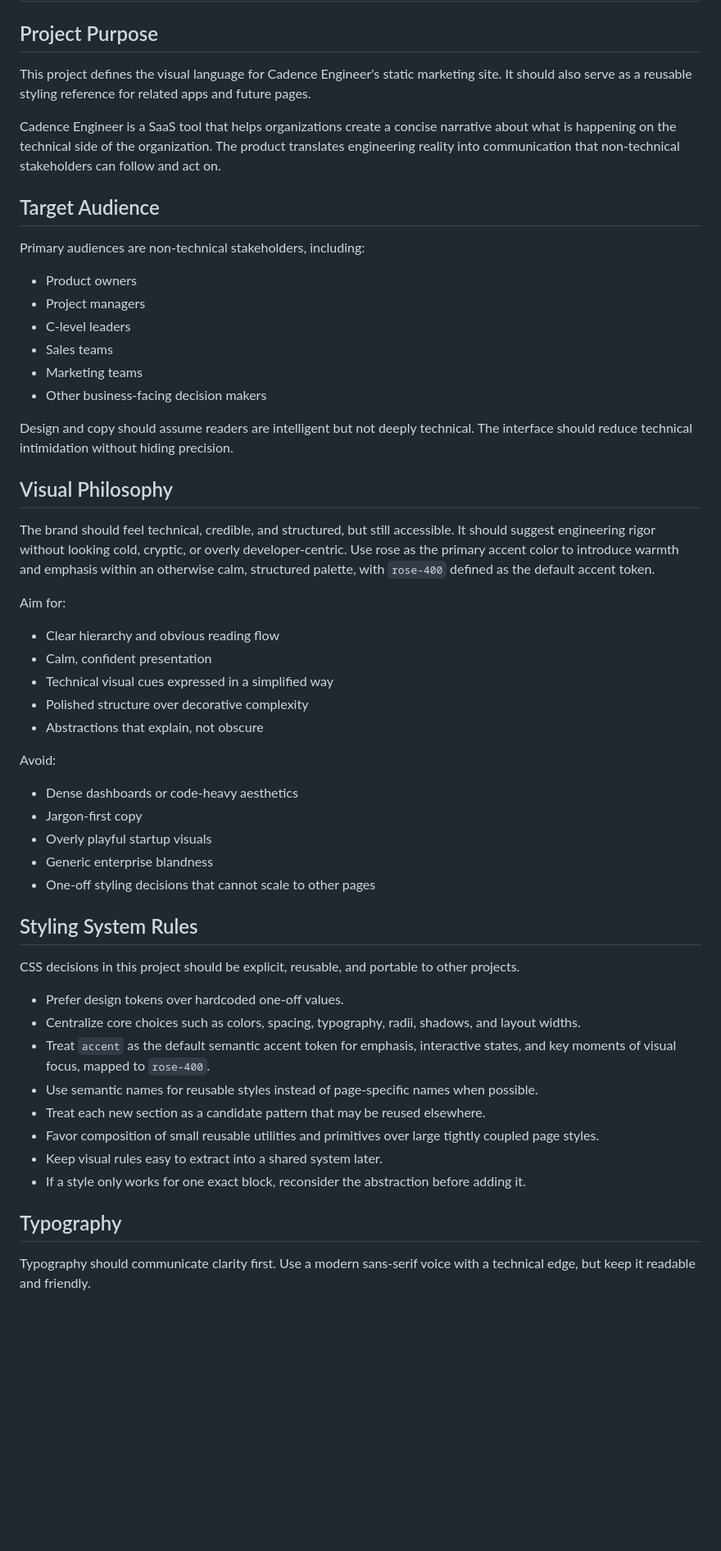
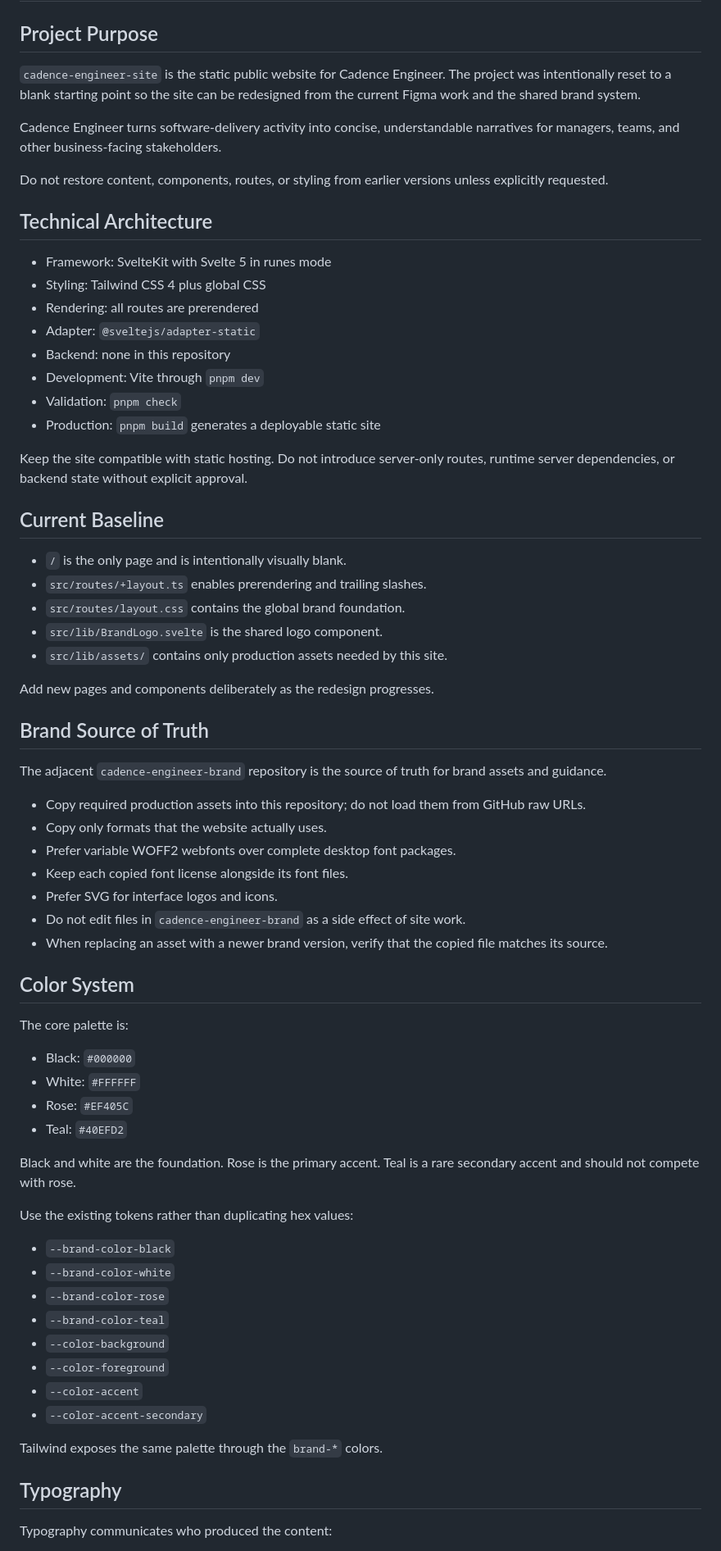
Before and after one commit to cadence-engineer/cadence-engineer-site, a Markdown page: AGENTS.md, the part around one of its changes. Shown at 82% size. GitHub-like rendering; blank space fills up the shorter version.

Commit message:
docs: align site instructions with redesign

```diff
--- a/AGENTS.md
+++ b/AGENTS.md
@@ -2,63 +2,73 @@
 
 ## Project Purpose
 
-This project defines the visual language for Cadence Engineer's static marketing site.
-It should also serve as a reusable styling reference for related apps and future pages.
+`cadence-engineer-site` is the static public website for Cadence Engineer.
+The project was intentionally reset to a blank starting point so the site can be redesigned from the current Figma work and the shared brand system.
 
-Cadence Engineer is a SaaS tool that helps organizations create a concise narrative about what is happening on the technical side of the organization.
-The product translates engineering reality into communication that non-technical stakeholders can follow and act on.
+Cadence Engineer turns software-delivery activity into concise, understandable narratives for managers, teams, and other business-facing stakeholders.
 
-## Target Audience
+Do not restore content, components, routes, or styling from earlier versions unless explicitly requested.
 
-Primary audiences are non-technical stakeholders, including:
+## Technical Architecture
 
-- Product owners
-- Project managers
-- C-level leaders
-- Sales teams
-- Marketing teams
-- Other business-facing decision makers
+- Framework: SvelteKit with Svelte 5 in runes mode
+- Styling: Tailwind CSS 4 plus global CSS
+- Rendering: all routes are prerendered
+- Adapter: `@sveltejs/adapter-static`
+- Backend: none in this repository
+- Development: Vite through `pnpm dev`
+- Validation: `pnpm check`
+- Production: `pnpm build` generates a deployable static site
 
-Design and copy should assume readers are intelligent but not deeply technical.
-The interface should reduce technical intimidation without hiding precision.
+Keep the site compatible with static hosting. Do not introduce server-only routes, runtime server dependencies, or backend state without explicit approval.
 
-## Visual Philosophy
+## Current Baseline
 
-The brand should feel technical, credible, and structured, but still accessible.
-It should suggest engineering rigor without looking cold, cryptic, or overly developer-centric.
-Use rose as the primary accent color to introduce warmth and emphasis within an otherwise calm, structured palette, with `rose-400` defined as the default accent token.
+- `/` is the only page and is intentionally visually blank.
+- `src/routes/+layout.ts` enables prerendering and trailing slashes.
+- `src/routes/layout.css` contains the global brand foundation.
+- `src/lib/BrandLogo.svelte` is the shared logo component.
+- `src/lib/assets/` contains only production assets needed by this site.
 
-Aim for:
+Add new pages and components deliberately as the redesign progresses.
 
-- Clear hierarchy and obvious reading flow
-- Calm, confident presentation
-- Technical visual cues expressed in a simplified way
-- Polished structure over decorative complexity
-- Abstractions that explain, not obscure
+## Brand Source of Truth
 
-Avoid:
+The adjacent `cadence-engineer-brand` repository is the source of truth for brand assets and guidance.
 
-- Dense dashboards or code-heavy aesthetics
-- Jargon-first copy
-- Overly playful startup visuals
-- Generic enterprise blandness
-- One-off styling decisions that cannot scale to other pages
+- Copy required production assets into this repository; do not load them from GitHub raw URLs.
+- Copy only formats that the website actually uses.
+- Prefer variable WOFF2 webfonts over complete desktop font packages.
+- Keep each copied font license alongside its font files.
+- Prefer SVG for interface logos and icons.
+- Do not edit files in `cadence-engineer-brand` as a side effect of site work.
+- When replacing an asset with a newer brand version, verify that the copied file matches its source.
 
-## Styling System Rules
+## Color System
 
-CSS decisions in this project should be explicit, reusable, and portable to other projects.
+The core palette is:
 
-- Prefer design tokens over hardcoded one-off values.
-- Centralize core choices such as colors, spacing, typography, radii, shadows, and layout widths.
-- Treat `accent` as the default semantic accent token for emphasis, interactive states, and key moments of visual focus, mapped to `rose-400`.
-- Use semantic names for reusable styles instead of page-specific names when possible.
-- Treat each new section as a candidate pattern that may be reused elsewhere.
-- Favor composition of small reusable utilities and primitives over large tightly coupled page styles.
-- Keep visual rules easy to extract into a shared system later.
-- If a style only works for one exact block, reconsider the abstraction before adding it.
+- Black: `#000000`
+- White: `#FFFFFF`
+- Rose: `#EF405C`
+- Teal: `#40EFD2`
+
+Black and white are the foundation. Rose is the primary accent. Teal is a rare secondary accent and should not compete with rose.
+
+Use the existing tokens rather than duplicating hex values:
+
+- `--brand-color-black`
+- `--brand-color-white`
+- `--brand-color-rose`
+- `--brand-color-teal`
+- `--color-background`
+- `--color-foreground`
+- `--color-accent`
+- `--color-accent-secondary`
+
+Tailwind exposes the same palette through the `brand-*` colors.
 
 ## Typography
 
-Typography should communicate clarity first.
-Use a modern sans-serif voice with a technical edge, but keep it readable and friendly.
+Typography communicates who produced the content:
 
```
Also changed, not shown: other parts of AGENTS.md (+46 -20 lines).
